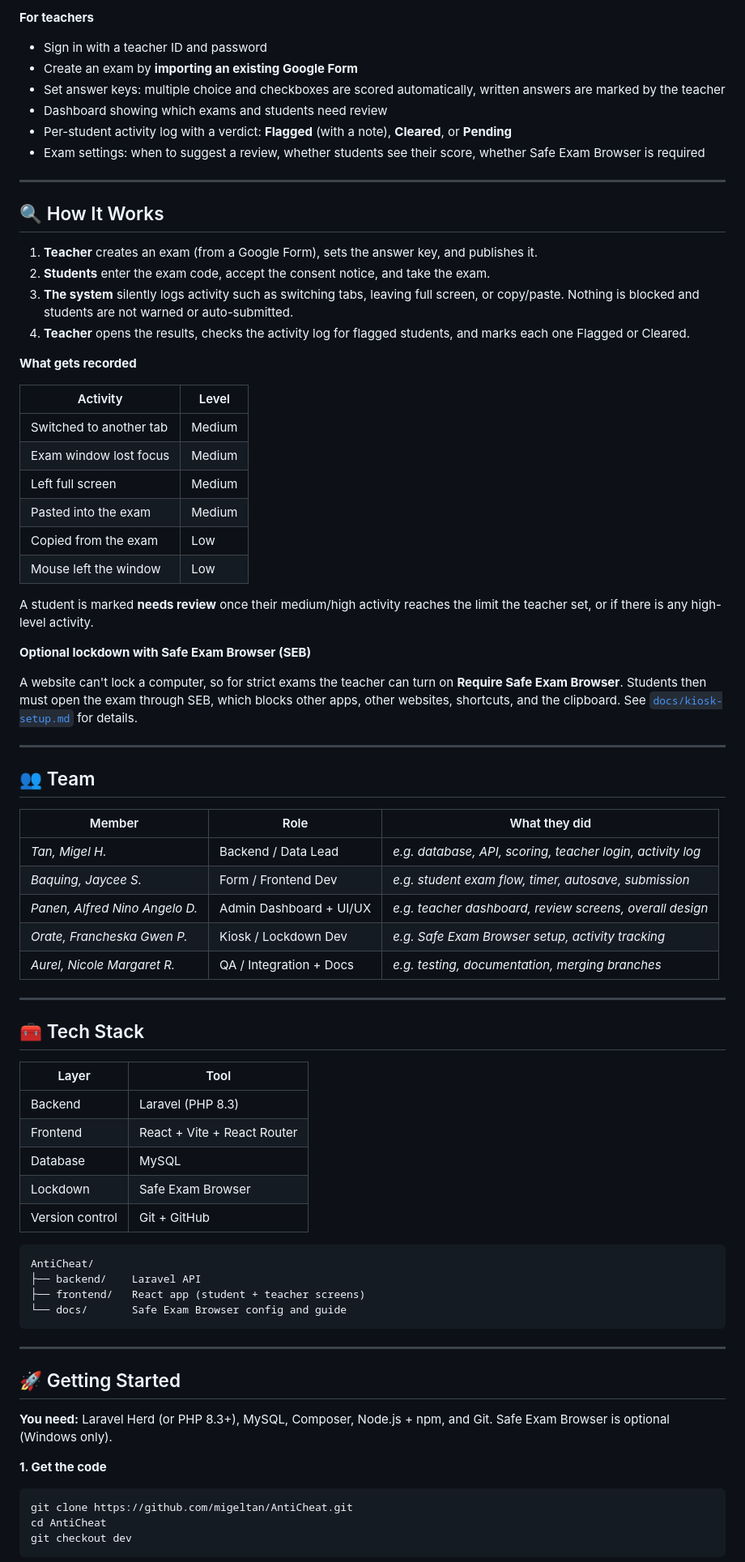
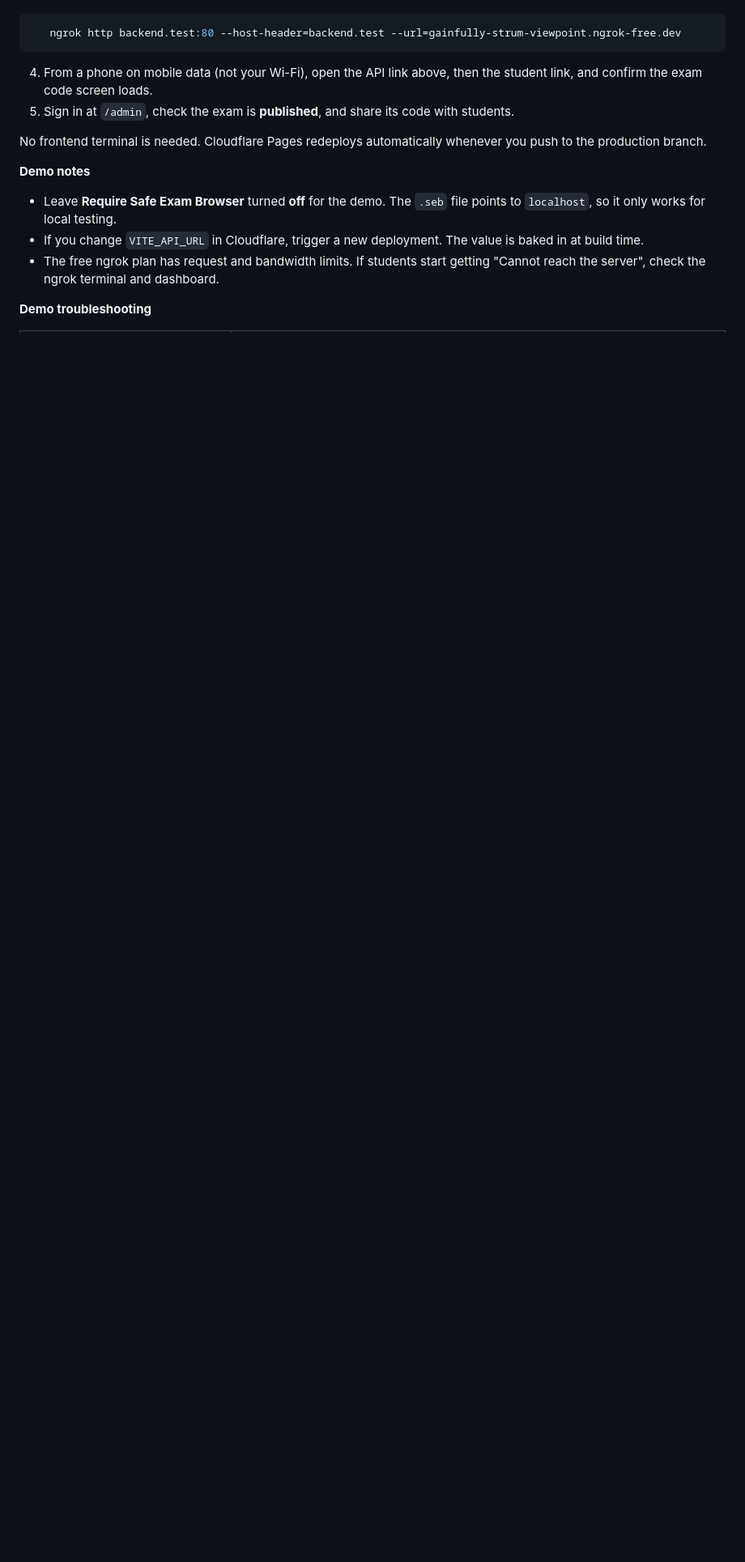
Before and after one commit to migeltan/AntiCheat, a Markdown page: README.md, the part around one of its changes. Shown at 81% size. Drawn GitHub-style; blank space fills up the shorter version.

Commit message:
docs(Readme): updated the demo instructions

````diff
--- a/README.md
+++ b/README.md
@@ -50,80 +26,17 @@ Google Forms is easy, but it can't tell a teacher whether a student left the exa
-**For teachers**
-
-- Sign in with a teacher ID and password
-- Create an exam by **importing an existing Google Form**
-- Set answer keys: multiple choice and checkboxes are scored automatically, written answers are marked by the teacher
-- Dashboard showing which exams and students need review
-- Per-student activity log with a verdict: **Flagged** (with a note), **Cleared**, or **Pending**
-- Exam settings: when to suggest a review, whether students see their score, whether Safe Exam Browser is required
-
----
-
-## 🔍 How It Works
-
-1. **Teacher** creates an exam (from a Google Form), sets the answer key, and publishes it.
-2. **Students** enter the exam code, accept the consent notice, and take the exam.
-3. **The system** silently logs activity such as switching tabs, leaving full screen, or copy/paste. Nothing is blocked and students are not warned or auto-submitted.
-4. **Teacher** opens the results, checks the activity log for flagged students, and marks each one Flagged or Cleared.
-
-**What gets recorded**
-
-| Activity                | Level  |
-| ----------------------- | ------ |
-| Switched to another tab | Medium |
-| Exam window lost focus  | Medium |
-| Left full screen        | Medium |
-| Pasted into the exam    | Medium |
-| Copied from the exam    | Low    |
-| Mouse left the window   | Low    |
-
-A student is marked **needs review** once their medium/high activity reaches the limit the teacher set, or if there is any high-level activity.
-
-**Optional lockdown with Safe Exam Browser (SEB)**
-
-A website can't lock a computer, so for strict exams the teacher can turn on **Require Safe Exam Browser**. Students then must open the exam through SEB, which blocks other apps, other websites, shortcuts, and the clipboard. See [`docs/kiosk-setup.md`](docs/kiosk-setup.md) for details.
-
----
-
-## 👥 Team
-
-| Member                         | Role                    | What they did                                              |
-| ------------------------------ | ----------------------- | ---------------------------------------------------------- |
-| _Tan, Migel H._                | Backend / Data Lead     | _e.g. database, API, scoring, teacher login, activity log_ |
-| _Baquing, Jaycee S._           | Form / Frontend Dev     | _e.g. student exam flow, timer, autosave, submission_      |
-| _Panen, Alfred Nino Angelo D._ | Admin Dashboard + UI/UX | _e.g. teacher dashboard, review screens, overall design_   |
-| _Orate, Francheska Gwen P._    | Kiosk / Lockdown Dev    | _e.g. Safe Exam Browser setup, activity tracking_          |
-| _Aurel, Nicole Margaret R._    | QA / Integration + Docs | _e.g. testing, documentation, merging branches_            |
-
----
-
-## 🧰 Tech Stack
-
-| Layer           | Tool                        |
-| --------------- | --------------------------- |
-| Backend         | Laravel (PHP 8.3)           |
-| Frontend        | React + Vite + React Router |
-| Database        | MySQL                       |
-| Lockdown        | Safe Exam Browser           |
-| Version control | Git + GitHub                |
-
-```
-AntiCheat/
-├── backend/    Laravel API
-├── frontend/   React app (student + teacher screens)
-└── docs/       Safe Exam Browser config and guide
+```bash
+   ngrok http backend.test:80 --host-header=backend.test --url=gainfully-strum-viewpoint.ngrok-free.dev
 ```
 
----
+4. From a phone on mobile data (not your Wi-Fi), open the API link above, then the student link, and confirm the exam code screen loads.
+5. Sign in at `/admin`, check the exam is **published**, and share its code with students.
 
-## 🚀 Getting Started
+No frontend terminal is needed. Cloudflare Pages redeploys automatically whenever you push to the production branch.
 
-**You need:** Laravel Herd (or PHP 8.3+), MySQL, Composer, Node.js + npm, and Git. Safe Exam Browser is optional (Windows only).
+**Demo notes**
 
-**1. Get the code**
+- Leave **Require Safe Exam Browser** turned **off** for the demo. The `.seb` file points to `localhost`, so it only works for local testing.
+- If you change `VITE_API_URL` in Cloudflare, trigger a new deployment. The value is baked in at build time.
+- The free ngrok plan has request and bandwidth limits. If students start getting "Cannot reach the server", check the ngrok terminal and dashboard.
 
-```bash
-git clone https://github.com/migeltan/AntiCheat.git
-cd AntiCheat
-git checkout dev
-```
+**Demo troubleshooting**
 
````
Also changed, not shown: other parts of README.md (+22 -89 lines).
